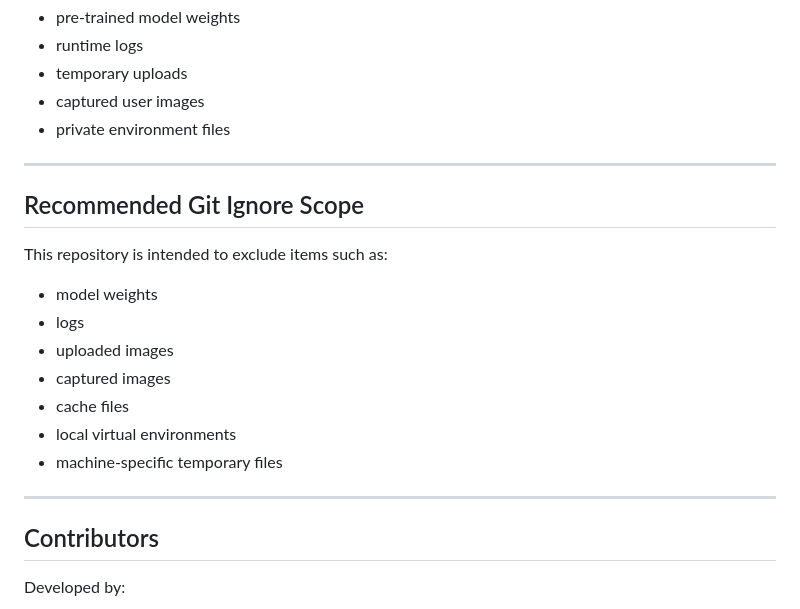
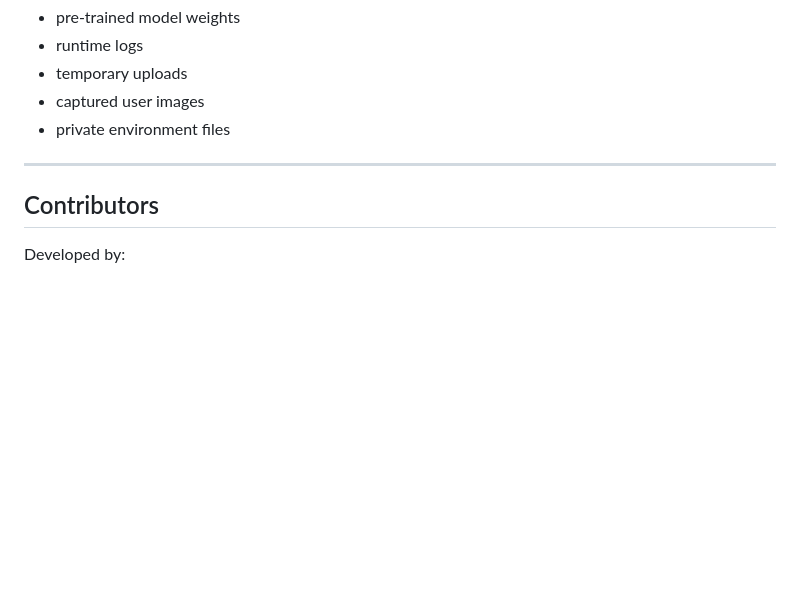
Before and after one commit to ghayda-njaafreh/skin_nao_demo, a Markdown page: README.md, the part around the change. Drawn GitHub-style; blank space fills up the shorter version.

```diff
--- a/README.md
+++ b/README.md
@@ -259,20 +259,6 @@ Not included:
 
 ---
 
-## Recommended Git Ignore Scope
-
-This repository is intended to exclude items such as:
-
-* model weights
-* logs
-* uploaded images
-* captured images
-* cache files
-* local virtual environments
-* machine-specific temporary files
-
----
-
 ## Contributors
 
 Developed by:
```
